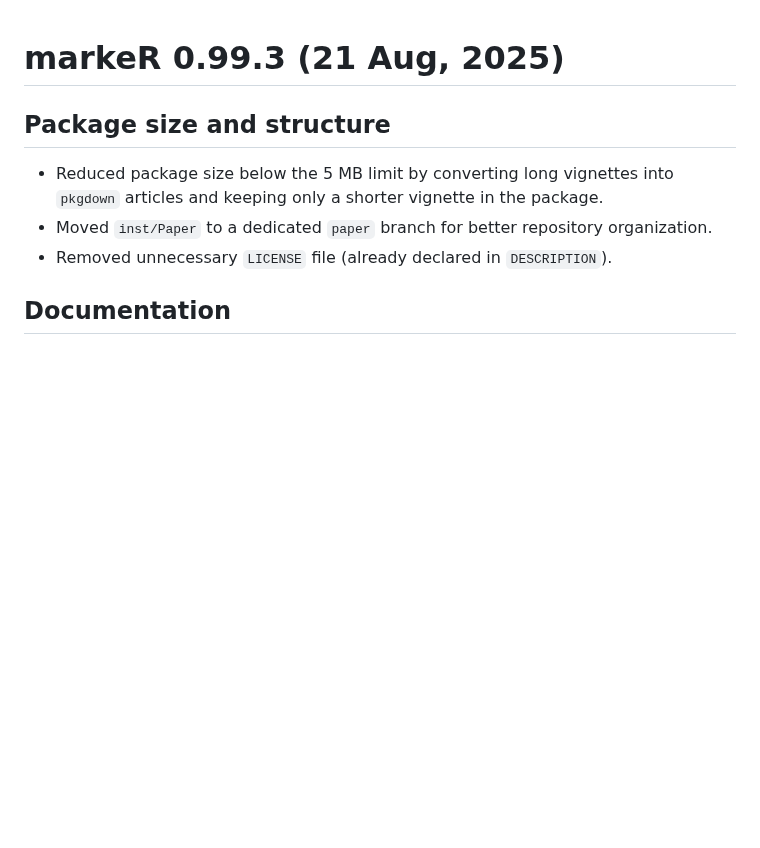
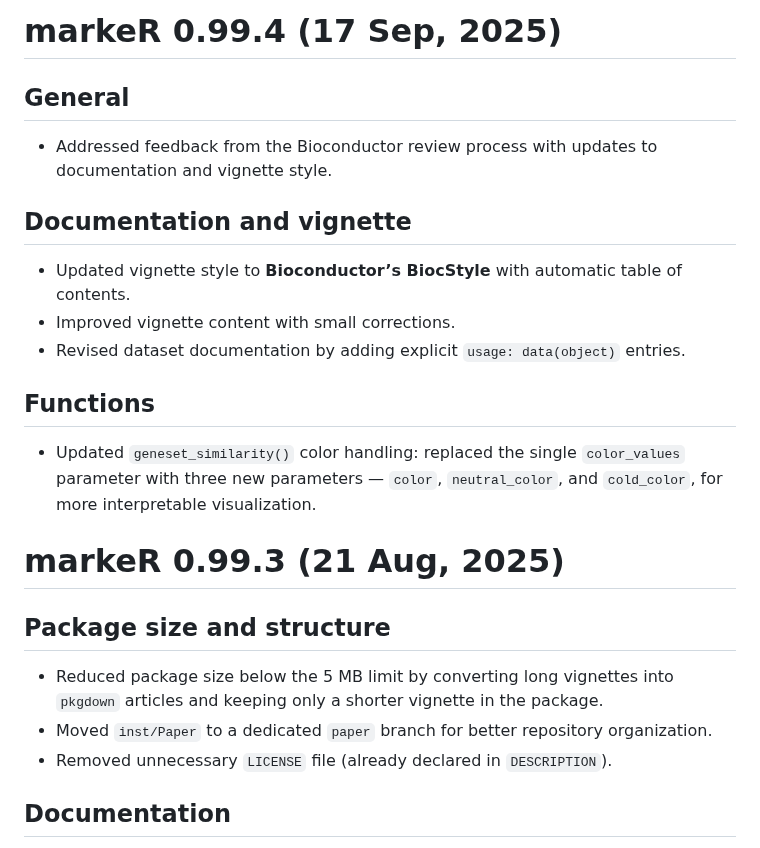
Before and after one commit to DiseaseTranscriptomicsLab/markeR, a Markdown page: NEWS.md, the part around the change. GitHub-like rendering; blank space fills up the shorter version.

```diff
--- a/NEWS.md
+++ b/NEWS.md
@@ -1,3 +1,16 @@
+# markeR 0.99.4 (17 Sep, 2025)
+
+## General
+- Addressed feedback from the Bioconductor review process with updates to documentation and vignette style.
+
+## Documentation and vignette
+- Updated vignette style to **Bioconductor’s BiocStyle** with automatic table of contents.
+- Improved vignette content with small corrections.
+- Revised dataset documentation by adding explicit `usage: data(object)` entries.
+
+## Functions
+- Updated `geneset_similarity()` color handling: replaced the single `color_values` parameter with three new parameters — `color`, `neutral_color`, and `cold_color`, for more interpretable visualization.
+
 # markeR 0.99.3 (21 Aug, 2025)
 
 ## Package size and structure
```
